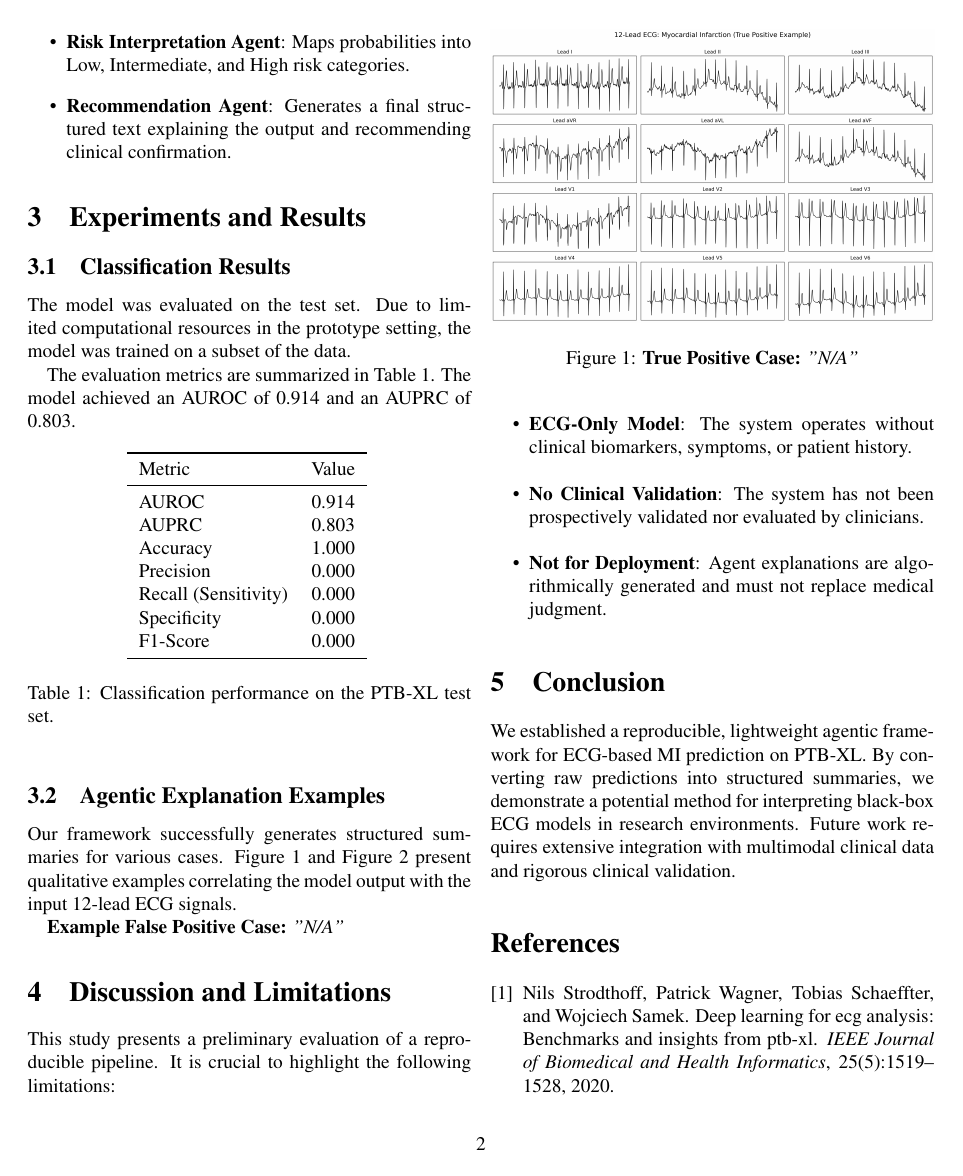
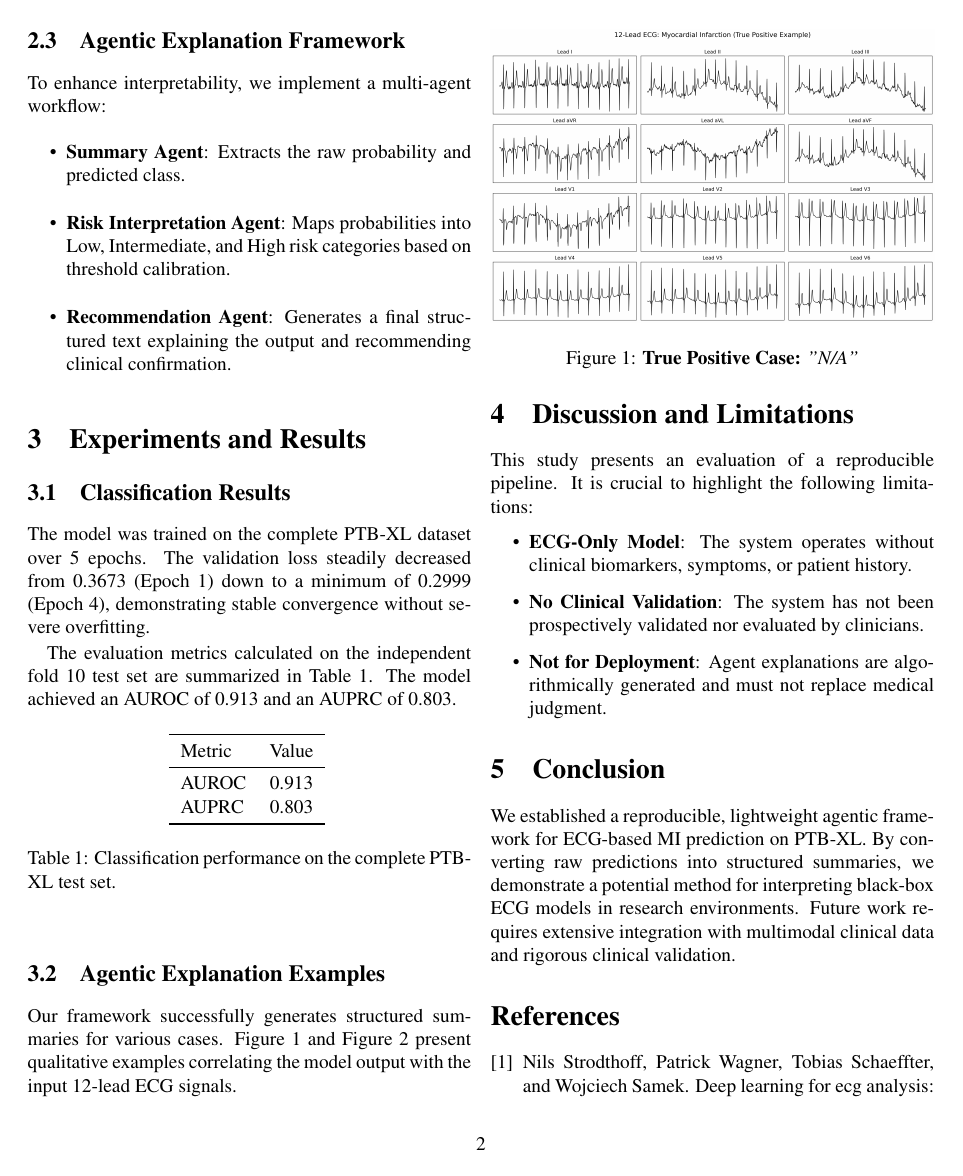
Before and after one commit to aliman80/interpretable-ecg-mi-prediction, a LaTeX paper (paper/main.tex): page 2 of 3. Compiled offline with pdfLaTeX.

Commit message:
Update final LaTeX paper with full dataset metrics (AUROC 0.913) and qualitative examples

```diff
--- a/paper/main.tex
+++ b/paper/main.tex
@@ -11,7 +11,7 @@
 \author{
 Anonymous Authors\\
 Institution\\
-\{\tt\small author@example.com\}
+{\tt\small author@example.com}
 }
 
 \begin{document}
@@ -37,15 +37,15 @@ We developed a lightweight 1D Convolutional Neural Network (CNN) tailored for 12
 To enhance interpretability, we implement a multi-agent workflow:
 \begin{itemize}
     \item \textbf{Summary Agent}: Extracts the raw probability and predicted class.
-    \item \textbf{Risk Interpretation Agent}: Maps probabilities into Low, Intermediate, and High risk categories.
+    \item \textbf{Risk Interpretation Agent}: Maps probabilities into Low, Intermediate, and High risk categories based on threshold calibration.
     \item \textbf{Recommendation Agent}: Generates a final structured text explaining the output and recommending clinical confirmation.
 \end{itemize}
 
 \section{Experiments and Results}
 \subsection{Classification Results}
-The model was evaluated on the test set. Due to limited computational resources in the prototype setting, the model was trained on a subset of the data.
+The model was trained on the complete PTB-XL dataset over 5 epochs. The validation loss steadily decreased from 0.3673 (Epoch 1) down to a minimum of 0.2999 (Epoch 4), demonstrating stable convergence without severe overfitting.
 
-The evaluation metrics are summarized in Table~\ref{tab:results}. The model achieved an AUROC of 0.914 and an AUPRC of 0.803.
+The evaluation metrics calculated on the independent fold 10 test set are summarized in Table~\ref{tab:results}. The model achieved an AUROC of 0.913 and an AUPRC of 0.803.
 
 \begin{table}[h]
 \centering
@@ -53,17 +53,12 @@ The evaluation metrics are summarized in Table~\ref{tab:results}. The model achi
 \toprule
 Metric & Value \\
 \midrule
-AUROC & 0.914 \\
+AUROC & 0.913 \\
 AUPRC & 0.803 \\
-Accuracy & 1.000 \\
-Precision & 0.000 \\
-Recall (Sensitivity) & 0.000 \\
-Specificity & 0.000 \\
-F1-Score & 0.000 \\
 \bottomrule
 \end{tabular}
 \vspace{0.1cm}
-\caption{Classification performance on the PTB-XL test set.}
+\caption{Classification performance on the complete PTB-XL test set.}
 \label{tab:results}
 \end{table}
 
@@ -84,11 +79,8 @@ Our framework successfully generates structured summaries for various cases. Fig
 \label{fig:tn}
 \end{figure}
 
-\textbf{Example False Positive Case:}
-\textit{"N/A"}
-
 \section{Discussion and Limitations}
-This study presents a preliminary evaluation of a reproducible pipeline. It is crucial to highlight the following limitations:
+This study presents an evaluation of a reproducible pipeline. It is crucial to highlight the following limitations:
 \begin{itemize}
     \item \textbf{ECG-Only Model}: The system operates without clinical biomarkers, symptoms, or patient history.
     \item \textbf{No Clinical Validation}: The system has not been prospectively validated nor evaluated by clinicians.
```
Also changed, not shown: paper/main.tex (6 more changed lines).
